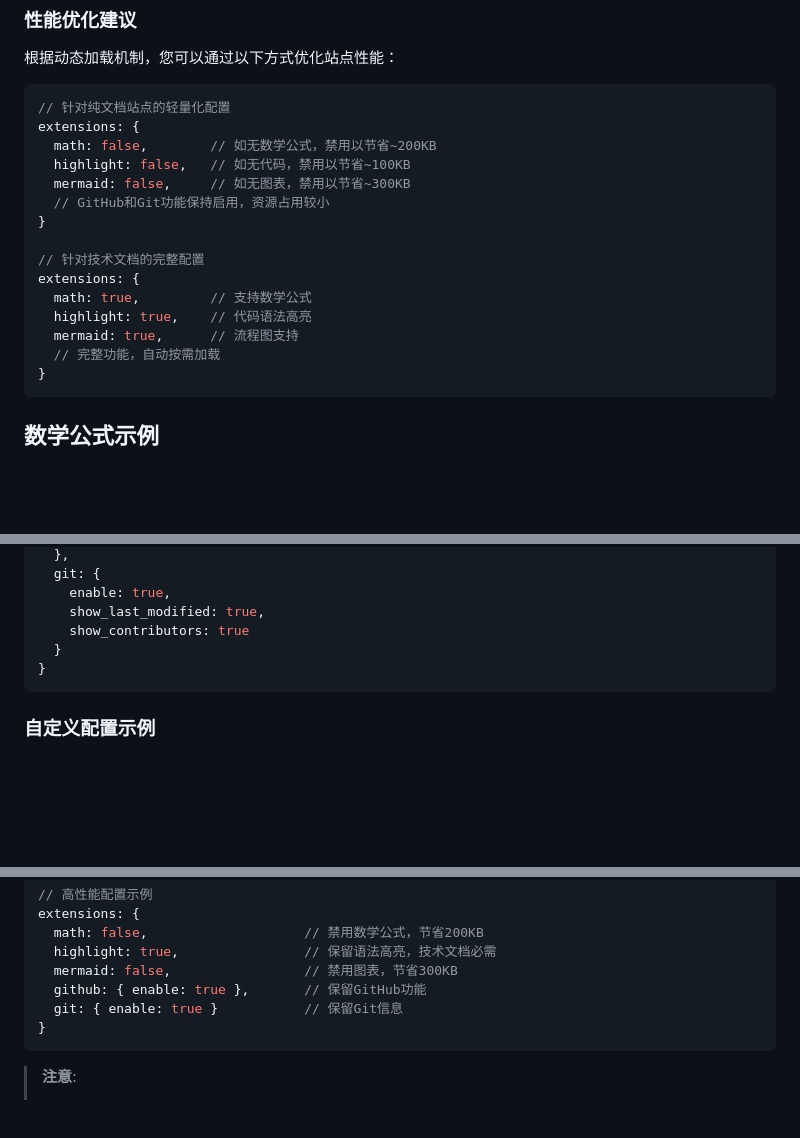
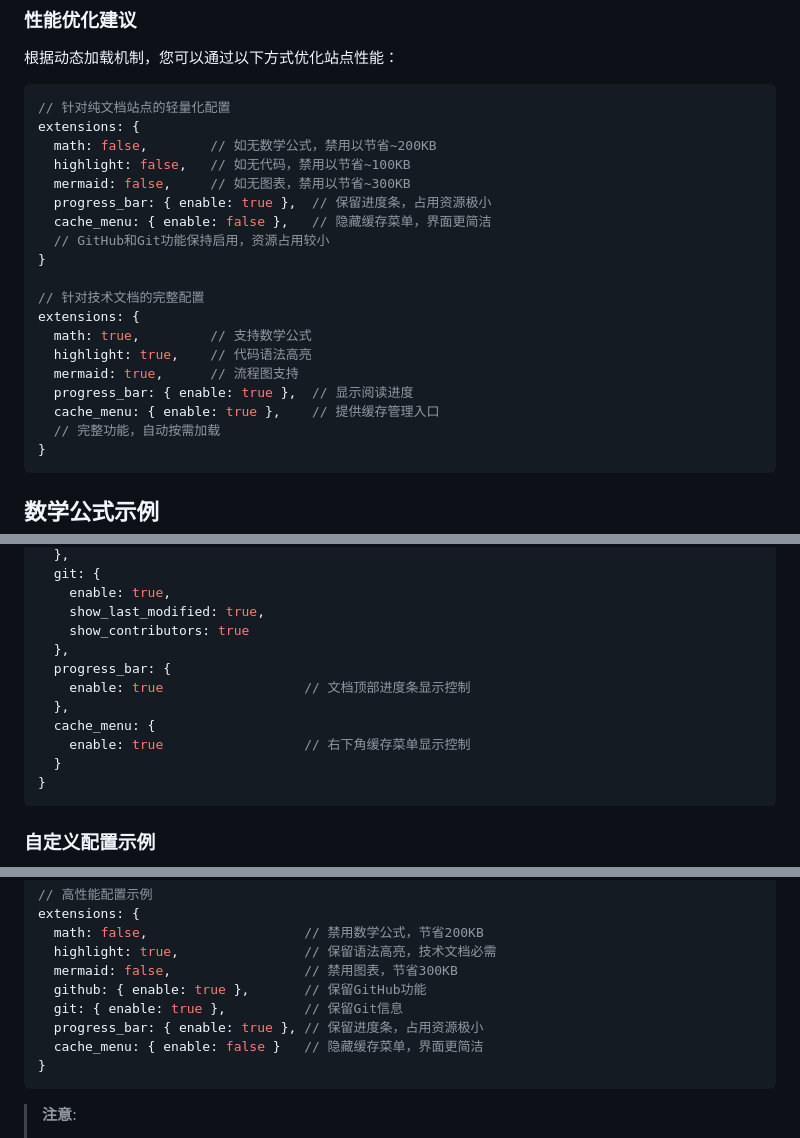
Before and after one commit to LoosePrince/EasyDocument, a Markdown page: data/配置详解/文档与插件.md, 3 parts joined by grey strips. GitHub-like rendering; blank space fills up the shorter version.

````diff
--- a/data/配置详解/文档与插件.md
+++ b/data/配置详解/文档与插件.md
@@ -300,6 +372,8 @@ extensions: {
   math: false,        // 如无数学公式，禁用以节省~200KB
   highlight: false,   // 如无代码，禁用以节省~100KB
   mermaid: false,     // 如无图表，禁用以节省~300KB
+  progress_bar: { enable: true },  // 保留进度条，占用资源极小
+  cache_menu: { enable: false },   // 隐藏缓存菜单，界面更简洁
   // GitHub和Git功能保持启用，资源占用较小
 }
 
@@ -308,6 +382,8 @@ extensions: {
   math: true,         // 支持数学公式
   highlight: true,    // 代码语法高亮
   mermaid: true,      // 流程图支持
+  progress_bar: { enable: true },  // 显示阅读进度
+  cache_menu: { enable: true },    // 提供缓存管理入口
   // 完整功能，自动按需加载
 }
 ```
@@ -374,6 +450,12 @@ extensions: {
     enable: true,
     show_last_modified: true,
     show_contributors: true
+  },
+  progress_bar: {
+    enable: true                  // 文档顶部进度条显示控制
+  },
+  cache_menu: {
+    enable: true                  // 右下角缓存菜单显示控制
   }
 }
 ```
@@ -407,7 +489,9 @@ extensions: {
   highlight: true,                // 保留语法高亮，技术文档必需
   mermaid: false,                 // 禁用图表，节省300KB
   github: { enable: true },       // 保留GitHub功能
-  git: { enable: true }           // 保留Git信息
+  git: { enable: true },          // 保留Git信息
+  progress_bar: { enable: true }, // 保留进度条，占用资源极小
+  cache_menu: { enable: false }   // 隐藏缓存菜单，界面更简洁
 }
 ```
 
````
Also changed, not shown: other parts of data/配置详解/文档与插件.md (+72 -0 lines), data/配置详解/README.md (+12 -0 lines), data/配置详解/动画参数.md (+34 -0 lines).
